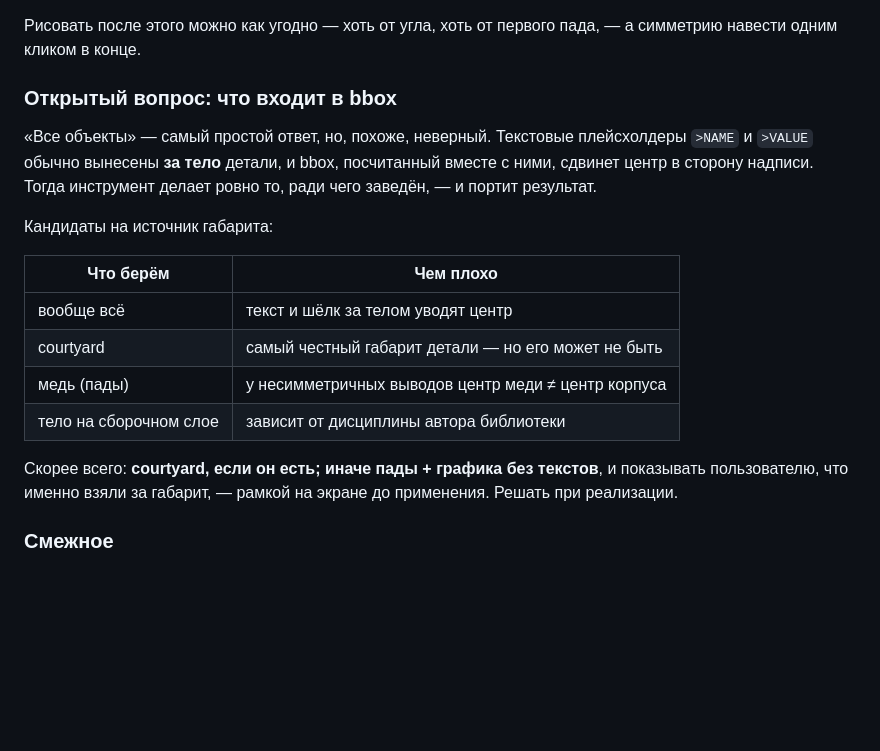
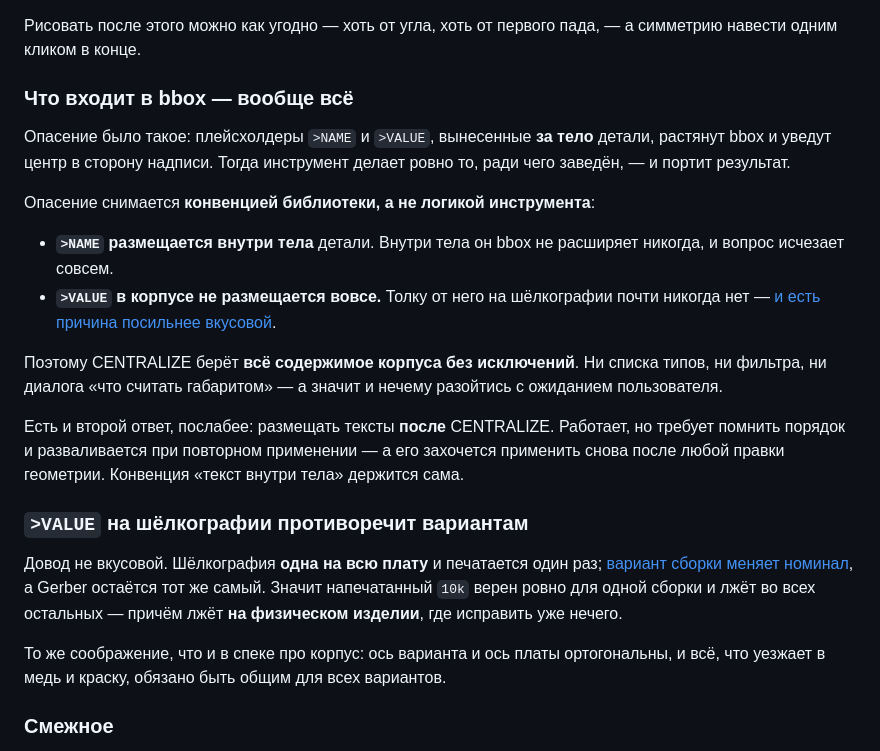
Before and after one commit to NoABS-Eagle/Babel, a Markdown page: DOC/footprint_editor_concept.md, the part around the change. Drawn GitHub-style; blank space fills up the shorter version.

Commit message:
CENTRALIZE: вопрос про bbox снят конвенцией - >NAME внутри тела, >VALUE не размещать
Инструмент берёт всё содержимое без исключений: ни фильтра типов, ни диалога
"что считать габаритом". Альтернатива (размещать текст после CENTRALIZE)
слабее - требует помнить порядок и разваливается при повторном применении.

Довод против >VALUE на шёлкографии: она одна на всю плату и печатается один
раз, а вариант сборки меняет номинал - напечатанный 10k лжёт во всех сборках,
кроме одной.

Co-Authored-By: Claude Opus 5 <noreply@anthropic.com>

```diff
--- a/DOC/footprint_editor_concept.md
+++ b/DOC/footprint_editor_concept.md
@@ -19,25 +19,38 @@
 Рисовать после этого можно как угодно — хоть от угла, хоть от первого пада, —
 а симметрию навести одним кликом в конце.
 
-### Открытый вопрос: что входит в bbox
+### Что входит в bbox — вообще всё
 
-«Все объекты» — самый простой ответ, но, похоже, неверный. Текстовые
-плейсхолдеры `>NAME` и `>VALUE` обычно вынесены **за тело** детали, и bbox,
-посчитанный вместе с ними, сдвинет центр в сторону надписи. Тогда инструмент
-делает ровно то, ради чего заведён, — и портит результат.
+Опасение было такое: плейсхолдеры `>NAME` и `>VALUE`, вынесенные **за тело**
+детали, растянут bbox и уведут центр в сторону надписи. Тогда инструмент делает
+ровно то, ради чего заведён, — и портит результат.
 
-Кандидаты на источник габарита:
+Опасение снимается **конвенцией библиотеки, а не логикой инструмента**:
 
-| Что берём | Чем плохо |
-|---|---|
-| вообще всё | текст и шёлк за телом уводят центр |
-| courtyard | самый честный габарит детали — но его может не быть |
-| медь (пады) | у несимметричных выводов центр меди ≠ центр корпуса |
-| тело на сборочном слое | зависит от дисциплины автора библиотеки |
+- **`>NAME` размещается внутри тела** детали. Внутри тела он bbox не расширяет
+  никогда, и вопрос исчезает совсем.
+- **`>VALUE` в корпусе не размещается вовсе.** Толку от него на шёлкографии
+  почти никогда нет — [и есть причина посильнее вкусовой](#value-на-шёлкографии-противоречит-вариантам).
 
-Скорее всего: **courtyard, если он есть; иначе пады + графика без текстов**, и
-показывать пользователю, что именно взяли за габарит, — рамкой на экране до
-применения. Решать при реализации.
+Поэтому CENTRALIZE берёт **всё содержимое корпуса без исключений**. Ни списка
+типов, ни фильтра, ни диалога «что считать габаритом» — а значит и нечему
+разойтись с ожиданием пользователя.
+
+Есть и второй ответ, послабее: размещать тексты **после** CENTRALIZE. Работает,
+но требует помнить порядок и разваливается при повторном применении — а его
+захочется применить снова после любой правки геометрии. Конвенция «текст внутри
+тела» держится сама.
+
+### `>VALUE` на шёлкографии противоречит вариантам
+
+Довод не вкусовой. Шёлкография **одна на всю плату** и печатается один раз;
+[вариант сборки меняет номинал](../../swift_spec/variant.md), а Gerber остаётся
+тот же самый. Значит напечатанный `10k` верен ровно для одной сборки и лжёт во
+всех остальных — причём лжёт **на физическом изделии**, где исправить уже нечего.
+
+То же соображение, что и в спеке про корпус: ось варианта и ось платы
+ортогональны, и всё, что уезжает в медь и краску, обязано быть общим для всех
+вариантов.
 
 ### Смежное
 
```
